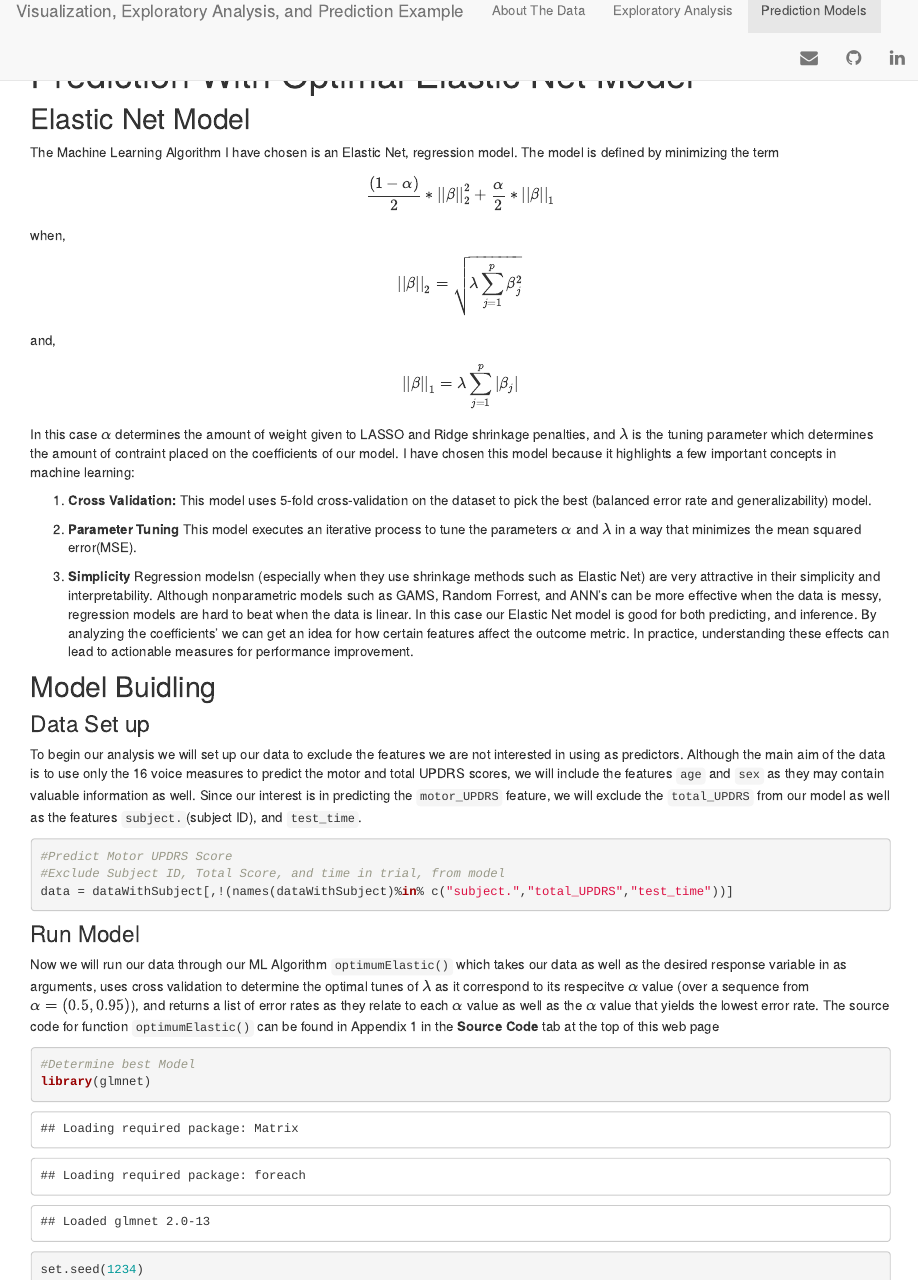
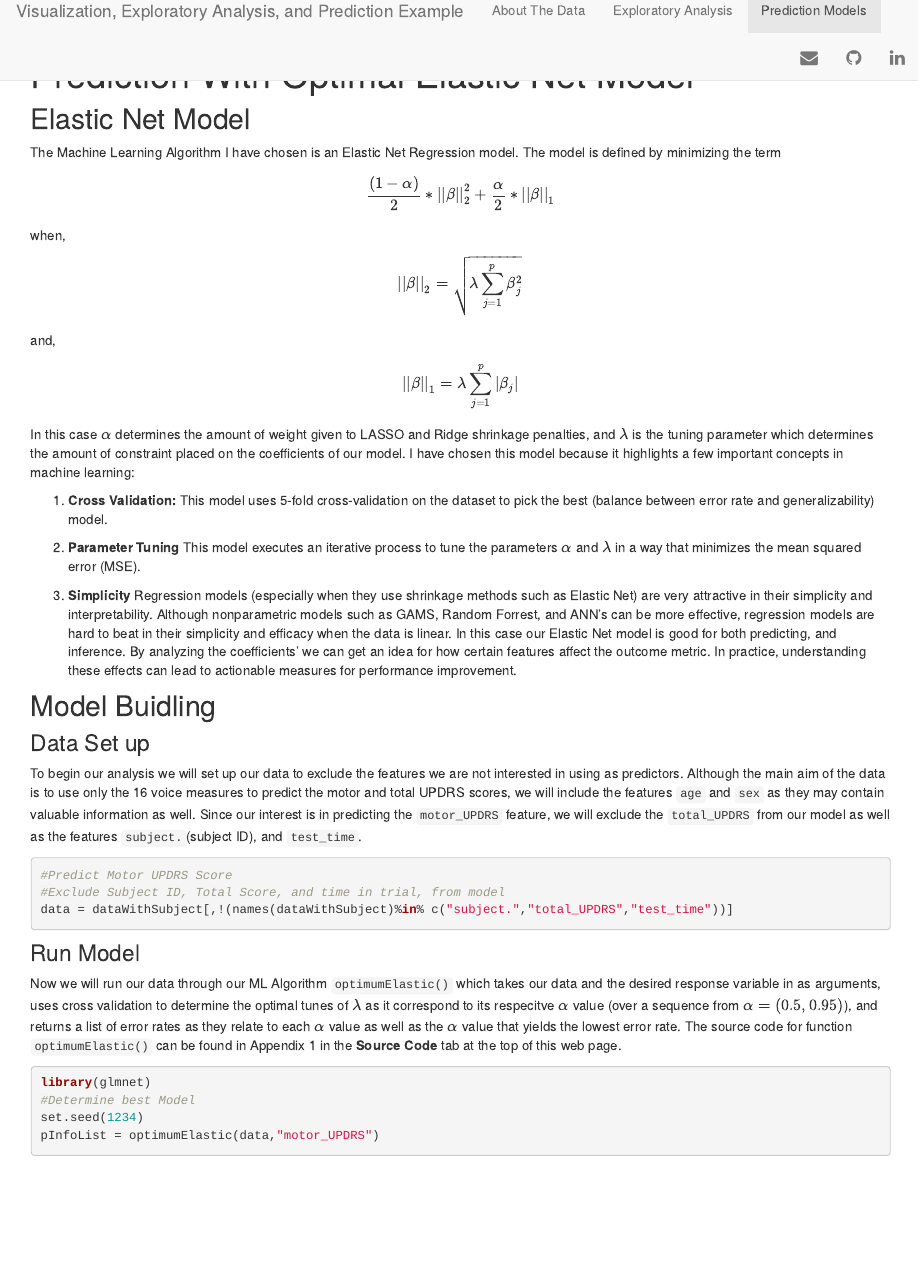
Before and after one commit to JGMoore44/JGMoore44.github.io, an R Markdown document (prediction.Rmd): the page in a window 1100 px wide, from its top. The pictures show the output file prediction.html that the author committed with the source, opened offline; library style sheets and scripts come from the installed R packages.

Commit message:
Warnings removed

````diff
--- a/prediction.Rmd
+++ b/prediction.Rmd
@@ -67,19 +67,19 @@ optimumElastic = function(dat,resp){
 
 ## Elastic Net Model
 
-The Machine Learning Algorithm I have chosen is an Elastic Net, regression model. The model is defined by minimizing the term $$\frac{(1-\alpha)}{2}*||\beta||_2^2+\frac{\alpha}{2}*||\beta||_1$$
+The Machine Learning Algorithm I have chosen is an Elastic Net Regression model. The model is defined by minimizing the term $$\frac{(1-\alpha)}{2}*||\beta||_2^2+\frac{\alpha}{2}*||\beta||_1$$
 
 when, $$||\beta||_2 = \sqrt{\lambda\sum_{j=1}^p\beta_j^2}$$
 
 and, $$||\beta||_1 = \lambda\sum_{j=1}^p |\beta_j|$$
 
-In this case $\alpha$ determines the amount of weight given to LASSO and Ridge shrinkage penalties, and $\lambda$ is the tuning parameter which determines the amount of contraint placed on the coefficients of our model.  I have chosen this model because it highlights a few important concepts in machine learning:
+In this case $\alpha$ determines the amount of weight given to LASSO and Ridge shrinkage penalties, and $\lambda$ is the tuning parameter which determines the amount of constraint placed on the coefficients of our model.  I have chosen this model because it highlights a few important concepts in machine learning:
 
-1) **Cross Validation:** This model uses 5-fold cross-validation on the dataset to pick the best (balanced error rate and generalizability) model.
+1) **Cross Validation:** This model uses 5-fold cross-validation on the dataset to pick the best (balance between error rate and generalizability) model.
 
-2) **Parameter Tuning** This model executes an iterative process to tune the parameters $\alpha$ and $\lambda$ in a way that minimizes the mean squared error(MSE).
+2) **Parameter Tuning** This model executes an iterative process to tune the parameters $\alpha$ and $\lambda$ in a way that minimizes the mean squared error (MSE).
 
-3) **Simplicity** Regression modelsn (especially when they use shrinkage methods such as Elastic Net) are very attractive in their simplicity and interpretability. Although nonparametric models such as GAMS, Random Forrest, and ANN's can be more effective when the data is messy, regression models are hard to beat when the data is linear. In this case our Elastic Net model is good for both predicting, and inference. By analyzing the coefficients' we can get an idea for how certain features affect the outcome metric. In practice, understanding these effects can lead to actionable measures for performance improvement.
+3) **Simplicity** Regression models (especially when they use shrinkage methods such as Elastic Net) are very attractive in their simplicity and interpretability. Although nonparametric models such as GAMS, Random Forrest, and ANN's can be more effective, regression models are hard to beat in their simplicity and efficacy when the data is linear. In this case our Elastic Net model is good for both predicting, and inference. By analyzing the coefficients' we can get an idea for how certain features affect the outcome metric. In practice, understanding these effects can lead to actionable measures for performance improvement.
 
 ##Model Buidling
 ###Data Set up
@@ -92,10 +92,11 @@ data = dataWithSubject[,!(names(dataWithSubject)%in% c("subject.","total_UPDRS",
 ```
 
 ### Run Model
-Now we will run our data through our ML Algorithm `optimumElastic()` which takes our data as well as the desired response variable in as arguments, uses cross validation to determine the optimal tunes of $\lambda$ as it correspond to its respecitve $\alpha$ value (over a sequence from $\alpha = (0.5,0.95)$), and returns a list of error rates as they relate to each $\alpha$ value as well as the $\alpha$ value that yields the lowest error rate. The source code for function `optimumElastic()` can be found in Appendix 1 in the **Source Code** tab at the top of this web page
-```{r}
+Now we will run our data through our ML Algorithm `optimumElastic()` which takes our data and the desired response variable in as arguments, uses cross validation to determine the optimal tunes of $\lambda$ as it correspond to its respecitve $\alpha$ value (over a sequence from $\alpha = (0.5,0.95)$), and returns a list of error rates as they relate to each $\alpha$ value as well as the $\alpha$ value that yields the lowest error rate. The source code for function `optimumElastic()` can be found in Appendix 1 in the **Source Code** tab at the top of this web page.
+
+```{r,message=FALSE,warning=FALSE}
+library(glmnet)
 #Determine best Model
-library(glmnet)
 set.seed(1234)
 pInfoList = optimumElastic(data,"motor_UPDRS")
 ```
````
Also changed, not shown: prediction.html, prediction.Rmd (15 more changed lines).
